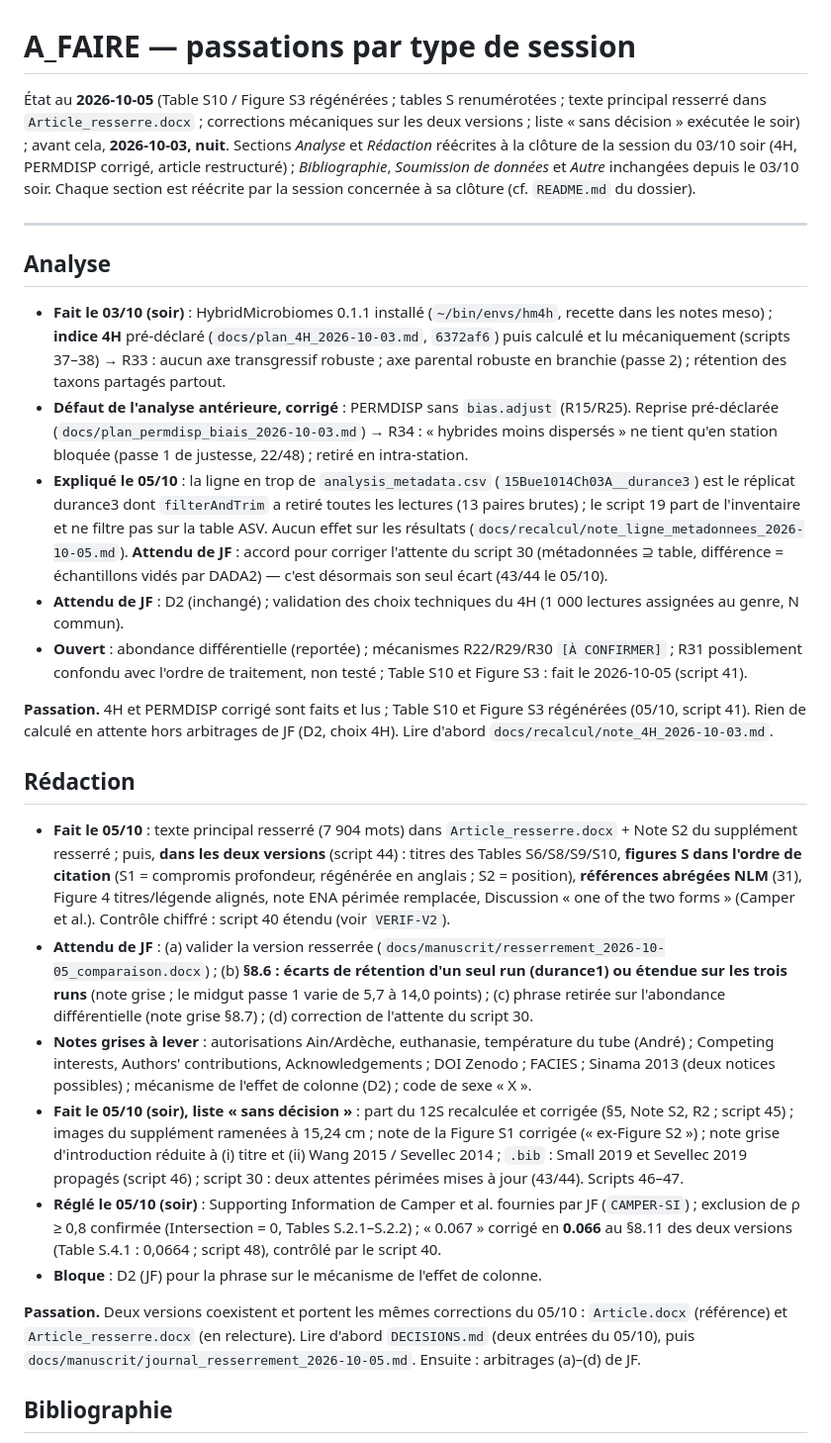
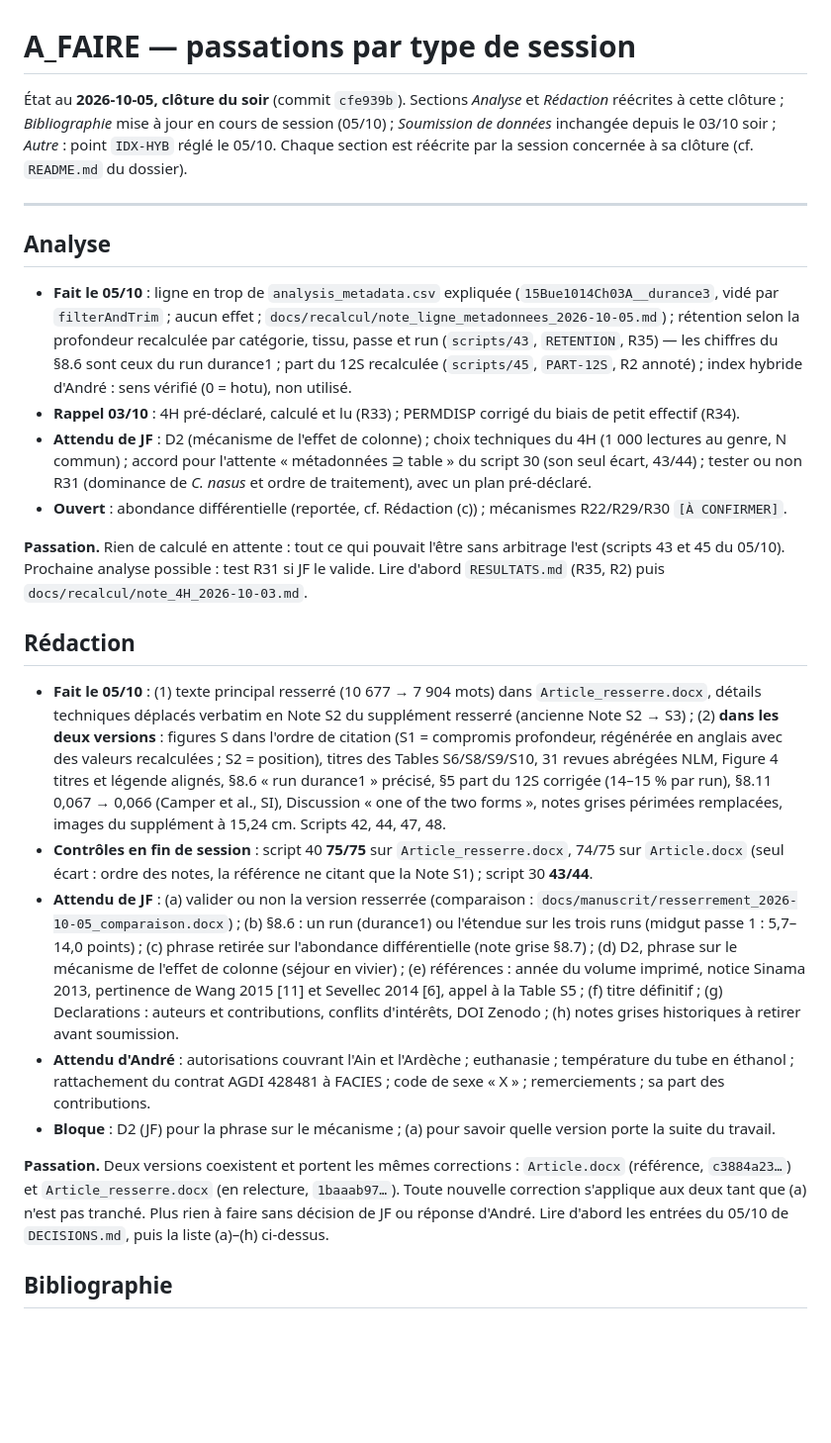
Before and after one commit to martinjfsupagro/microbiome-hybrid, a Markdown page: _etat/A_FAIRE.md, the part around the change. Shown at 99% size. GitHub-like rendering; blank space fills up the shorter version.

Commit message:
docs: cloture de session Redaction - A_FAIRE (Analyse, Redaction) reecrites avec passation, arbitrages (a)-(h) de JF et attentes d Andre ; DONNEES : scores finaux des verifications

```diff
--- a/_etat/A_FAIRE.md
+++ b/_etat/A_FAIRE.md
@@ -1,30 +1,28 @@
 # A_FAIRE — passations par type de session
 
-État au **2026-10-05** (Table S10 / Figure S3 régénérées ; tables S renumérotées ; texte principal resserré dans `Article_resserre.docx` ; corrections mécaniques sur les deux versions ; liste « sans décision » exécutée le soir) ; avant cela, **2026-10-03, nuit**. Sections *Analyse* et *Rédaction* réécrites à la clôture de la session du 03/10 soir (4H, PERMDISP corrigé, article restructuré) ; *Bibliographie*, *Soumission de données* et *Autre* inchangées depuis le 03/10 soir.
+État au **2026-10-05, clôture du soir** (commit `cfe939b`). Sections *Analyse* et *Rédaction* réécrites à cette clôture ; *Bibliographie* mise à jour en cours de session (05/10) ; *Soumission de données* inchangée depuis le 03/10 soir ; *Autre* : point `IDX-HYB` réglé le 05/10.
 Chaque section est réécrite par la session concernée à sa clôture (cf. `README.md` du dossier).
 
 ---
 
 ## Analyse
 
-- **Fait le 03/10 (soir)** : HybridMicrobiomes 0.1.1 installé (`~/bin/envs/hm4h`, recette dans les notes meso) ; **indice 4H** pré-déclaré (`docs/plan_4H_2026-10-03.md`, `6372af6`) puis calculé et lu mécaniquement (scripts 37–38) → R33 : aucun axe transgressif robuste ; axe parental robuste en branchie (passe 2) ; rétention des taxons partagés partout.
-- **Défaut de l'analyse antérieure, corrigé** : PERMDISP sans `bias.adjust` (R15/R25). Reprise pré-déclarée (`docs/plan_permdisp_biais_2026-10-03.md`) → R34 : « hybrides moins dispersés » ne tient qu'en station bloquée (passe 1 de justesse, 22/48) ; retiré en intra-station.
-- **Expliqué le 05/10** : la ligne en trop de `analysis_metadata.csv` (`15Bue1014Ch03A__durance3`) est le réplicat durance3 dont `filterAndTrim` a retiré toutes les lectures (13 paires brutes) ; le script 19 part de l'inventaire et ne filtre pas sur la table ASV. Aucun effet sur les résultats (`docs/recalcul/note_ligne_metadonnees_2026-10-05.md`). **Attendu de JF** : accord pour corriger l'attente du script 30 (métadonnées ⊇ table, différence = échantillons vidés par DADA2) — c'est désormais son seul écart (43/44 le 05/10).
-- **Attendu de JF** : D2 (inchangé) ; validation des choix techniques du 4H (1 000 lectures assignées au genre, N commun).
-- **Ouvert** : abondance différentielle (reportée) ; mécanismes R22/R29/R30 `[À CONFIRMER]` ; R31 possiblement confondu avec l'ordre de traitement, non testé ; Table S10 et Figure S3 : fait le 2026-10-05 (script 41).
+- **Fait le 05/10** : ligne en trop de `analysis_metadata.csv` expliquée (`15Bue1014Ch03A__durance3`, vidé par `filterAndTrim` ; aucun effet ; `docs/recalcul/note_ligne_metadonnees_2026-10-05.md`) ; rétention selon la profondeur recalculée par catégorie, tissu, passe et run (`scripts/43`, `RETENTION`, R35) — les chiffres du §8.6 sont ceux du run durance1 ; part du 12S recalculée (`scripts/45`, `PART-12S`, R2 annoté) ; index hybride d'André : sens vérifié (0 = hotu), non utilisé.
+- **Rappel 03/10** : 4H pré-déclaré, calculé et lu (R33) ; PERMDISP corrigé du biais de petit effectif (R34).
+- **Attendu de JF** : D2 (mécanisme de l'effet de colonne) ; choix techniques du 4H (1 000 lectures au genre, N commun) ; accord pour l'attente « métadonnées ⊇ table » du script 30 (son seul écart, 43/44) ; tester ou non R31 (dominance de *C. nasus* et ordre de traitement), avec un plan pré-déclaré.
+- **Ouvert** : abondance différentielle (reportée, cf. Rédaction (c)) ; mécanismes R22/R29/R30 `[À CONFIRMER]`.
 
-**Passation.** 4H et PERMDISP corrigé sont faits et lus ; Table S10 et Figure S3 régénérées (05/10, script 41). Rien de calculé en attente hors arbitrages de JF (D2, choix 4H). Lire d'abord `docs/recalcul/note_4H_2026-10-03.md`.
+**Passation.** Rien de calculé en attente : tout ce qui pouvait l'être sans arbitrage l'est (scripts 43 et 45 du 05/10). Prochaine analyse possible : test R31 si JF le valide. Lire d'abord `RESULTATS.md` (R35, R2) puis `docs/recalcul/note_4H_2026-10-03.md`.
 
 ## Rédaction
 
-- **Fait le 05/10** : texte principal resserré (7 904 mots) dans `Article_resserre.docx` + Note S2 du supplément resserré ; puis, **dans les deux versions** (script 44) : titres des Tables S6/S8/S9/S10, **figures S dans l'ordre de citation** (S1 = compromis profondeur, régénérée en anglais ; S2 = position), **références abrégées NLM** (31), Figure 4 titres/légende alignés, note ENA périmée remplacée, Discussion « one of the two forms » (Camper et al.). Contrôle chiffré : script 40 étendu (voir `VERIF-V2`).
-- **Attendu de JF** : (a) valider la version resserrée (`docs/manuscrit/resserrement_2026-10-05_comparaison.docx`) ; (b) **§8.6 : écarts de rétention d'un seul run (durance1) ou étendue sur les trois runs** (note grise ; le midgut passe 1 varie de 5,7 à 14,0 points) ; (c) phrase retirée sur l'abondance différentielle (note grise §8.7) ; (d) correction de l'attente du script 30.
-- **Notes grises à lever** : autorisations Ain/Ardèche, euthanasie, température du tube (André) ; Competing interests, Authors' contributions, Acknowledgements ; DOI Zenodo ; FACIES ; Sinama 2013 (deux notices possibles) ; mécanisme de l'effet de colonne (D2) ; code de sexe « X ».
-- **Fait le 05/10 (soir), liste « sans décision »** : part du 12S recalculée et corrigée (§5, Note S2, R2 ; script 45) ; images du supplément ramenées à 15,24 cm ; note de la Figure S1 corrigée (« ex-Figure S2 ») ; note grise d'introduction réduite à (i) titre et (ii) Wang 2015 / Sevellec 2014 ; `.bib` : Small 2019 et Sevellec 2019 propagés (script 46) ; script 30 : deux attentes périmées mises à jour (43/44). Scripts 46–47.
-- **Réglé le 05/10 (soir)** : Supporting Information de Camper et al. fournies par JF (`CAMPER-SI`) ; exclusion de ρ ≥ 0,8 confirmée (Intersection = 0, Tables S.2.1–S.2.2) ; « 0.067 » corrigé en **0.066** au §8.11 des deux versions (Table S.4.1 : 0,0664 ; script 48), contrôlé par le script 40.
-- **Bloque** : D2 (JF) pour la phrase sur le mécanisme de l'effet de colonne.
+- **Fait le 05/10** : (1) texte principal resserré (10 677 → 7 904 mots) dans `Article_resserre.docx`, détails techniques déplacés verbatim en Note S2 du supplément resserré (ancienne Note S2 → S3) ; (2) **dans les deux versions** : figures S dans l'ordre de citation (S1 = compromis profondeur, régénérée en anglais avec des valeurs recalculées ; S2 = position), titres des Tables S6/S8/S9/S10, 31 revues abrégées NLM, Figure 4 titres et légende alignés, §8.6 « run durance1 » précisé, §5 part du 12S corrigée (14–15 % par run), §8.11 0,067 → 0,066 (Camper et al., SI), Discussion « one of the two forms », notes grises périmées remplacées, images du supplément à 15,24 cm. Scripts 42, 44, 47, 48.
+- **Contrôles en fin de session** : script 40 **75/75** sur `Article_resserre.docx`, 74/75 sur `Article.docx` (seul écart : ordre des notes, la référence ne citant que la Note S1) ; script 30 **43/44**.
+- **Attendu de JF** : (a) valider ou non la version resserrée (comparaison : `docs/manuscrit/resserrement_2026-10-05_comparaison.docx`) ; (b) §8.6 : un run (durance1) ou l'étendue sur les trois runs (midgut passe 1 : 5,7–14,0 points) ; (c) phrase retirée sur l'abondance différentielle (note grise §8.7) ; (d) D2, phrase sur le mécanisme de l'effet de colonne (séjour en vivier) ; (e) références : année du volume imprimé, notice Sinama 2013, pertinence de Wang 2015 [11] et Sevellec 2014 [6], appel à la Table S5 ; (f) titre définitif ; (g) Declarations : auteurs et contributions, conflits d'intérêts, DOI Zenodo ; (h) notes grises historiques à retirer avant soumission.
+- **Attendu d'André** : autorisations couvrant l'Ain et l'Ardèche ; euthanasie ; température du tube en éthanol ; rattachement du contrat AGDI 428481 à FACIES ; code de sexe « X » ; remerciements ; sa part des contributions.
+- **Bloque** : D2 (JF) pour la phrase sur le mécanisme ; (a) pour savoir quelle version porte la suite du travail.
 
-**Passation.** Deux versions coexistent et portent les mêmes corrections du 05/10 : `Article.docx` (référence) et `Article_resserre.docx` (en relecture). Lire d'abord `DECISIONS.md` (deux entrées du 05/10), puis `docs/manuscrit/journal_resserrement_2026-10-05.md`. Ensuite : arbitrages (a)–(d) de JF.
+**Passation.** Deux versions coexistent et portent les mêmes corrections : `Article.docx` (référence, `c3884a23…`) et `Article_resserre.docx` (en relecture, `1baaab97…`). Toute nouvelle correction s'applique aux deux tant que (a) n'est pas tranché. Plus rien à faire sans décision de JF ou réponse d'André. Lire d'abord les entrées du 05/10 de `DECISIONS.md`, puis la liste (a)–(h) ci-dessus.
 
 ## Bibliographie
 
```
Also changed, not shown: _etat/DONNEES.md (+1 -1 lines).
